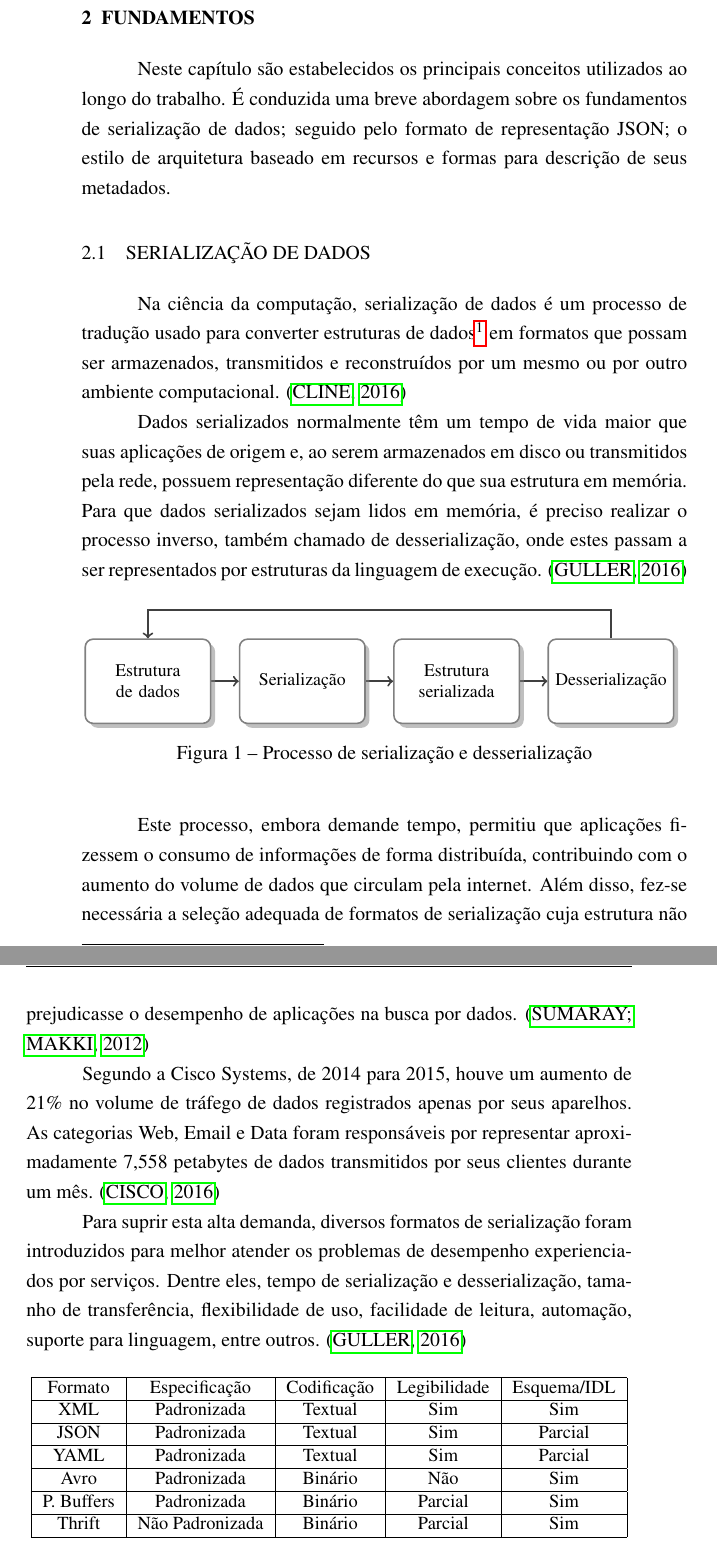
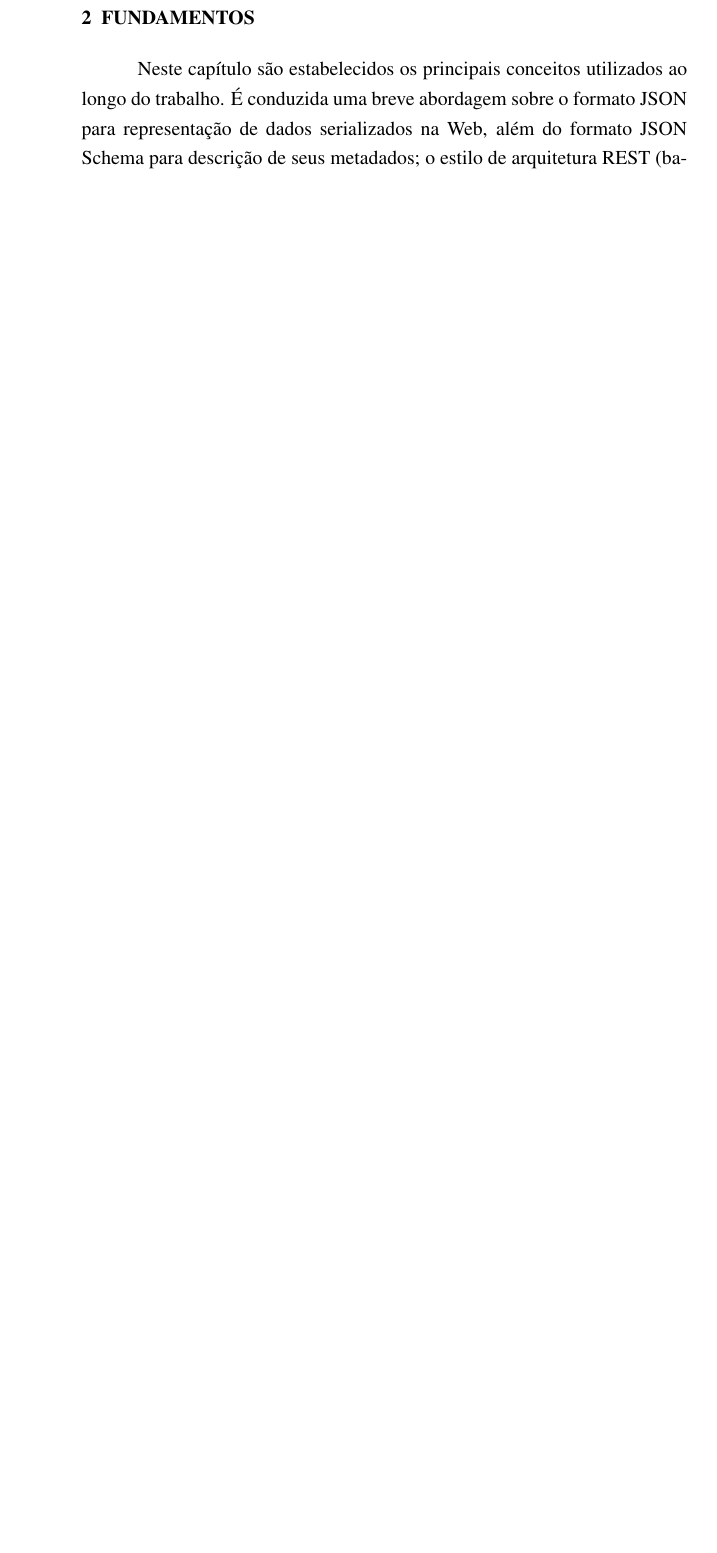
Before and after one commit to mateusmaso/thesis, a LaTeX thesis (index.tex, which reads textual/fundamentos/index.tex, textual/fundamentos/serializacao-de-dados/index.tex): two parts of pages 23 and 24 of 97 before the commit and part of page 23 of 95 after it, the two joined at a grey line, cut so that both start at the same text, the shorter picture padded with empty space. Compiled offline with pdfLaTeX.

Commit message:
Update on Overleaf.

```diff
--- a/textual/fundamentos/index.tex
+++ b/textual/fundamentos/index.tex
@@ -1,4 +1,4 @@
 \chapter{Fundamentos}
 
-Neste capítulo são estabelecidos os principais conceitos utilizados ao longo do trabalho. É conduzida uma breve abordagem sobre os fundamentos de serialização de dados; seguido pelo formato de representação JSON; o estilo de arquitetura baseado em recursos e formas para descrição de seus metadados.
+Neste capítulo são estabelecidos os principais conceitos utilizados ao longo do trabalho. É conduzida uma breve abordagem sobre o formato JSON para representação de dados serializados na Web, além do formato JSON Schema para descrição de seus metadados; o estilo de arquitetura REST (baseado em recursos) e as atuais formas  disponíveis hoje na comunidade de desenvolvimento para descrição da especificação de APIs REST.
 
--- a/textual/fundamentos/serializacao-de-dados/index.tex
+++ /dev/null
@@ -1,43 +0,0 @@
-\section[Serialização de Dados]{Serialização de Dados}
-
-Na ciência da computação, serialização de dados é um processo de tradução usado para converter estruturas de dados\footnote{
-  Uma estrutura de dados é uma forma abstrata de representar e organizar dados. Seu objetivo é ajudar a reduzir complexidade, podendo armazenar dados de diferentes tipos, como números, strings ou até mesmo outras estruturas de dados.
-} em formatos que possam ser armazenados, transmitidos e reconstruídos por um mesmo ou por outro ambiente computacional. \cite{Cline2016}
-
-Dados serializados normalmente têm um tempo de vida maior que suas aplicações de origem e, ao serem armazenados em disco ou transmitidos pela rede, possuem representação diferente do que sua estrutura em memória. Para que dados serializados sejam lidos em memória, é preciso realizar o processo inverso, também chamado de desserialização, onde estes passam a ser representados por estruturas da linguagem de execução. \cite{Guller2016}
-
-\begin{figure}[H]
-  \centering
-  \smartdiagramset{circular distance=2cm,uniform arrow color=true,arrow line width=1pt,arrow color=gray!50!black,uniform color list=white for 6 items,font=\small,text width=2.0cm,module minimum width=2.0cm,module minimum height=1.5cm,arrow tip=to}
-  \smartdiagram[flow diagram:horizontal]{Estrutura de dados,Serialização,Estrutura serializada,Desserialização}
-  \caption{Processo de serialização e desserialização}
-\end{figure}
-
-Este processo, embora demande tempo, permitiu que aplicações fizessem o consumo de informações de forma distribuída, contribuindo com o aumento do volume de dados que circulam pela internet. Além disso, fez-se necessária a seleção adequada de formatos de serialização cuja estrutura não prejudicasse o desempenho de aplicações na busca por dados. \cite{SumarayMakki2012}
-
-Segundo a Cisco Systems, de 2014 para 2015, houve um aumento de 21\% no volume de tráfego de dados registrados apenas por seus aparelhos. As categorias Web, Email e Data foram responsáveis por representar aproximadamente 7,558 petabytes de dados transmitidos por seus clientes durante um mês. \cite{Cisco2016}
-
-Para suprir esta alta demanda, diversos formatos de serialização foram introduzidos para melhor atender os problemas de desempenho experienciados por serviços. Dentre eles, tempo de serialização e desserialização, tamanho de transferência, flexibilidade de uso, facilidade de leitura, automação, suporte para linguagem, entre outros. \cite{Guller2016}
-
-\begin{table}[ht!]
-  \centering
-  \resizebox{\columnwidth}{!}{
-    \begin{tabular}{|c|c|c|c|c|}
-      \hline
-      Formato & Especificação & Codificação & Legibilidade & Esquema/IDL \\
-      \hline
-      XML & Padronizada & Textual & Sim & Sim \\
-      \hline
-      JSON & Padronizada & Textual & Sim & Parcial \\
-      \hline
-      YAML & Padronizada & Textual & Sim & Parcial \\
-      \hline
-      Avro & Padronizada & Binário & Não & Sim \\
-      \hline
-      P. Buffers & Padronizada & Binário & Parcial & Sim \\
-      \hline
-      Thrift & Não Padronizada & Binário & Parcial & Sim \\
-      \hline
-    \end{tabular}
-  }
-  \caption{Comparação de formatos de serialização}
@@ -52 +0,0 @@ Um formato pode ter sua especificação classificada como padronizada ou não pa
-\textbf{Codificação} \\
```
Also changed, not shown: pre-textual/abstract.tex (+1 -1 lines), pre-textual/resumo.tex (+1 -1 lines), textual/fundamentos/index.tex (1 more changed lines), textual/fundamentos/serializacao-de-dados/index.tex (26 more changed lines).
